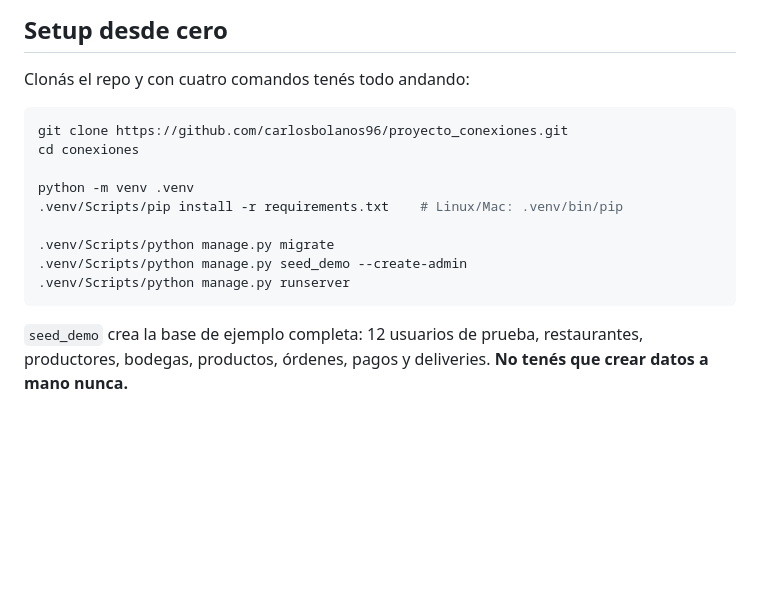
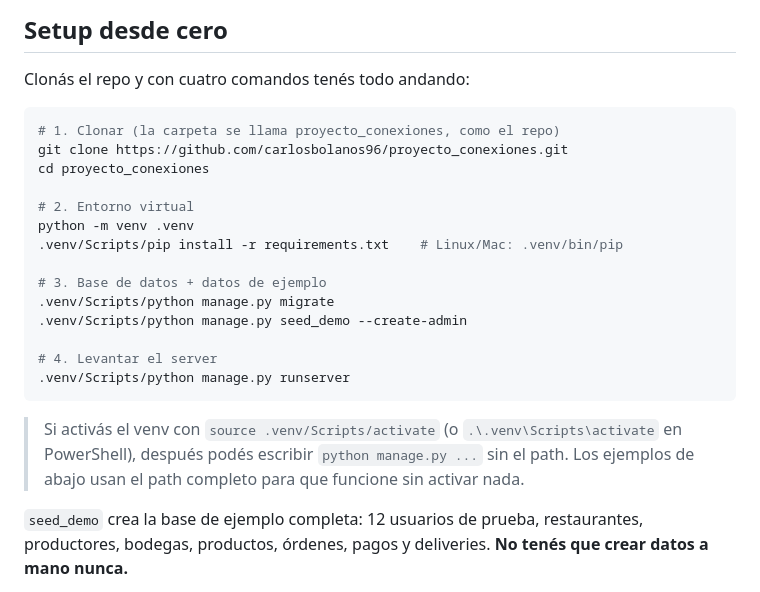
Before and after one commit to carlosbolanos96/proyecto_conexiones, a Markdown page: README.md, the part around one of its changes. GitHub-like rendering; blank space fills up the shorter version.

````diff
--- a/README.md
+++ b/README.md
@@ -11,16 +11,23 @@ Django 6.1 · Python 3.14 · SQLite
 Clonás el repo y con cuatro comandos tenés todo andando:
 
 ```bash
+# 1. Clonar (la carpeta se llama proyecto_conexiones, como el repo)
 git clone https://github.com/carlosbolanos96/proyecto_conexiones.git
-cd conexiones
+cd proyecto_conexiones
 
+# 2. Entorno virtual
 python -m venv .venv
 .venv/Scripts/pip install -r requirements.txt    # Linux/Mac: .venv/bin/pip
 
+# 3. Base de datos + datos de ejemplo
 .venv/Scripts/python manage.py migrate
 .venv/Scripts/python manage.py seed_demo --create-admin
+
+# 4. Levantar el server
 .venv/Scripts/python manage.py runserver
 ```
+
+> Si activás el venv con `source .venv/Scripts/activate` (o `.\.venv\Scripts\activate` en PowerShell), después podés escribir `python manage.py ...` sin el path. Los ejemplos de abajo usan el path completo para que funcione sin activar nada.
 
 `seed_demo` crea la base de ejemplo completa: 12 usuarios de prueba, restaurantes, productores, bodegas, productos, órdenes, pagos y deliveries. **No tenés que crear datos a mano nunca.**
 
````
Also changed, not shown: other parts of README.md (+42 -0 lines).
